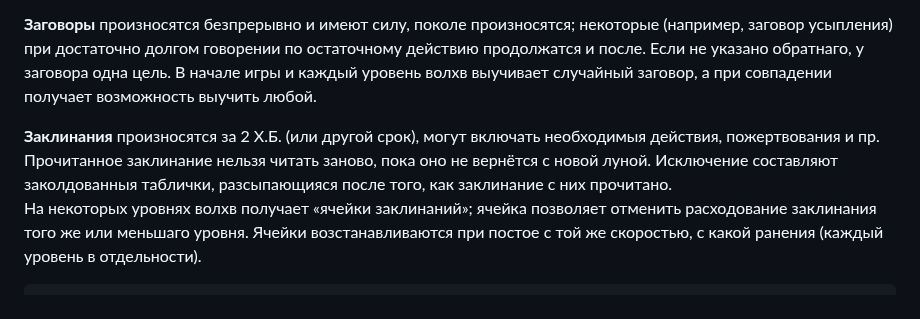
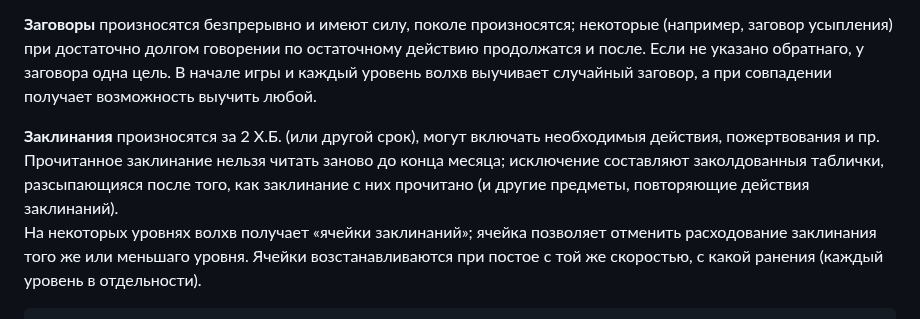
Before and after one commit to T-R-O-L-L/serdcelom, a Markdown page: 07—Игроки.md, the part around the change. Drawn GitHub-style.

````diff
--- a/07—Игроки.md
+++ b/07—Игроки.md
@@ -100,7 +100,7 @@
 
 **Заговоры** произносятся безпрерывно и имеют силу, поколе произносятся; некоторые (например, заговор усыпления) при достаточно долгом говорении по остаточному действию продолжатся и после. Если не указано обратнаго, у заговора одна цель. В начале игры и каждый уровень волхв выучивает случайный заговор, а при совпадении получает возможность выучить любой.
 
-**Заклинания** произносятся за 2 Х.Б. (или другой срок), могут включать необходимыя действия, пожертвования и пр. Прочитанное заклинание нельзя читать заново, пока оно не вернётся с новой луной. Исключение составляют заколдованныя таблички, разсыпающияся после того, как заклинание с них прочитано.
+**Заклинания** произносятся за 2 Х.Б. (или другой срок), могут включать необходимыя действия, пожертвования и пр. Прочитанное заклинание нельзя читать заново до конца месяца; исключение составляют заколдованныя таблички, разсыпающияся после того, как заклинание с них прочитано (и другие предметы, повторяющие действия заклинаний).
 На некоторых уровнях волхв получает «ячейки заклинаний»; ячейка позволяет отменить расходование заклинания того же или меньшаго уровня. Ячейки возстанавливаются при постое с той же скоростью, с какой ранения (каждый уровень в отдельности).
 
 ```
````
